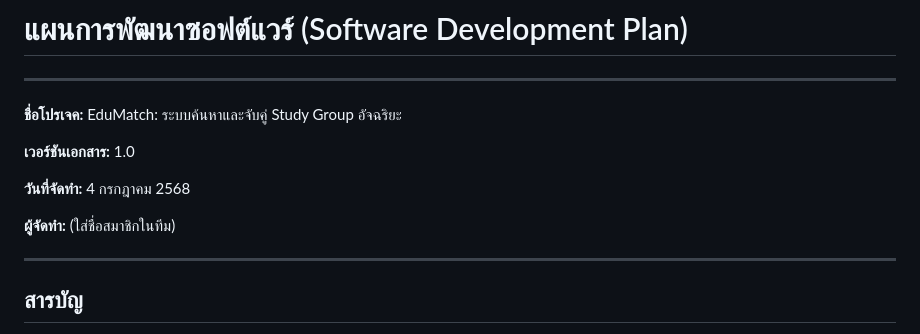
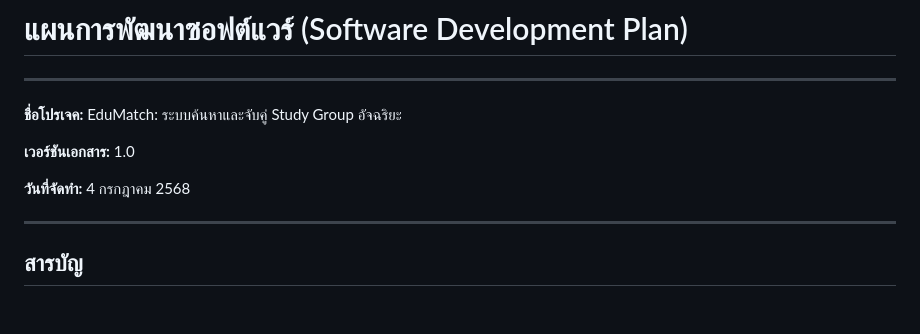
Before and after one commit to Kritternai/PyProject, a Markdown page: Docs/EduMatch_Software_Development_Plan.md, the part around the change. Drawn GitHub-style; blank space fills up the shorter version.

```diff
--- a/EduMatch_Software_Development_Plan.md
+++ b/Docs/EduMatch_Software_Development_Plan.md
@@ -8,8 +8,6 @@
 **เวอร์ชันเอกสาร:** 1.0
 
 **วันที่จัดทำ:** 4 กรกฎาคม 2568
-
-**ผู้จัดทำ:** (ใส่ชื่อสมาชิกในทีม)
 
 ---
 
```
Also changed, not shown: Docs/EduMatch_Technical_Specification.md (renamed from EduMatch_Technical_Specification.md).
